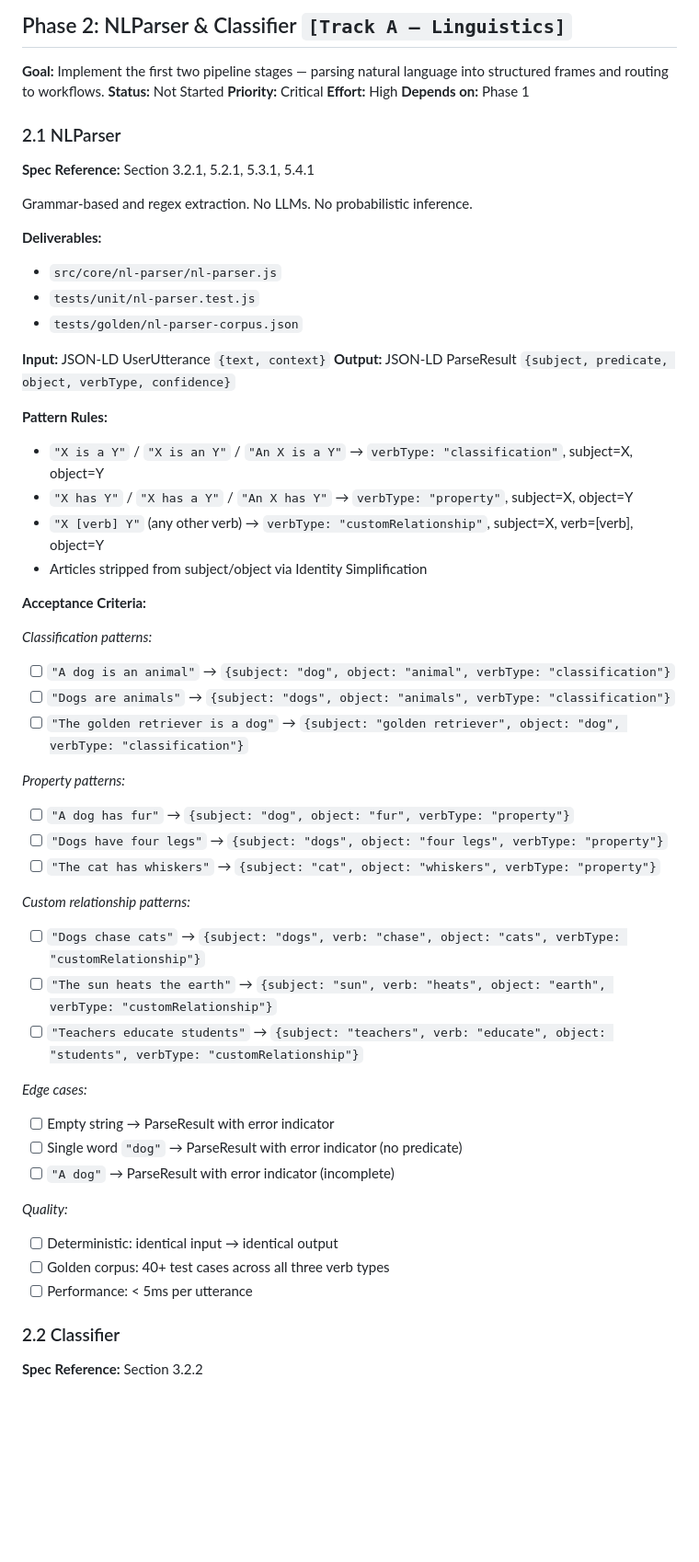
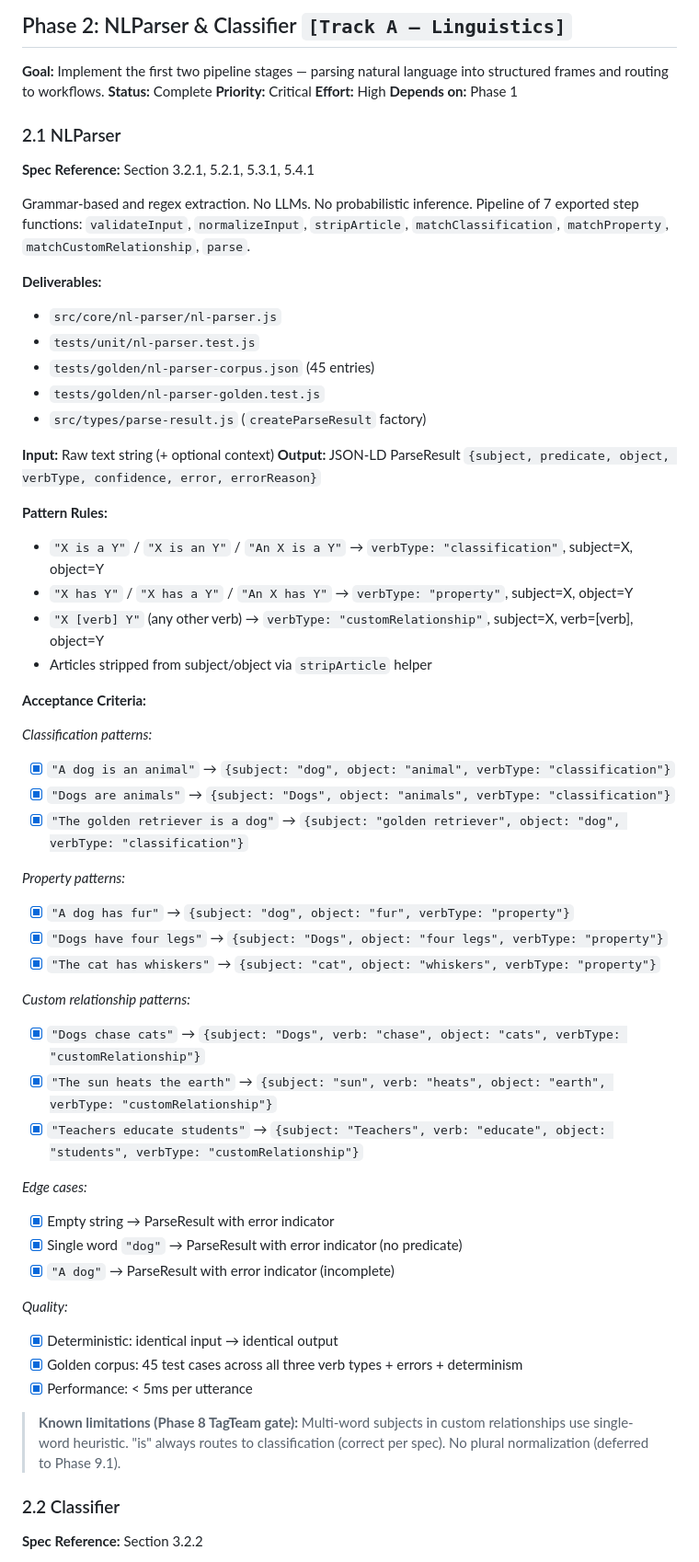
Before and after one commit to Skreen5hot/Fandaws-Sentinel, a Markdown page: ROADMAP.md, the part around one of its changes. Shown at 92% size. Drawn GitHub-style; blank space fills up the shorter version.

Commit message:
Update ROADMAP: mark Phase 2 complete, fix Phase 12 dependency names
Check all Phase 2 acceptance criteria, add known limitations note,
update test totals (301/301). Fix Phase 12 dependency to reference
actual factory names (ShadowsAnnotation, DisambiguatedFromAnnotation)
instead of stale ForkedFromAnnotation.

Co-Authored-By: Claude Opus 4.6 <noreply@anthropic.com>

```diff
--- a/ROADMAP.md
+++ b/ROADMAP.md
@@ -208,7 +208,7 @@ Implement the 7-step deterministic normalization that produces `canonicalLabel`
 ## Phase 2: NLParser & Classifier `[Track A — Linguistics]`
 
 **Goal:** Implement the first two pipeline stages — parsing natural language into structured frames and routing to workflows.
-**Status:** Not Started
+**Status:** Complete
 **Priority:** Critical
 **Effort:** High
 **Depends on:** Phase 1
@@ -217,48 +217,52 @@ Implement the 7-step deterministic normalization that produces `canonicalLabel`
 
 **Spec Reference:** Section 3.2.1, 5.2.1, 5.3.1, 5.4.1
 
-Grammar-based and regex extraction. No LLMs. No probabilistic inference.
+Grammar-based and regex extraction. No LLMs. No probabilistic inference. Pipeline of 7 exported step functions: `validateInput`, `normalizeInput`, `stripArticle`, `matchClassification`, `matchProperty`, `matchCustomRelationship`, `parse`.
 
 **Deliverables:**
 - `src/core/nl-parser/nl-parser.js`
 - `tests/unit/nl-parser.test.js`
-- `tests/golden/nl-parser-corpus.json`
+- `tests/golden/nl-parser-corpus.json` (45 entries)
+- `tests/golden/nl-parser-golden.test.js`
+- `src/types/parse-result.js` (`createParseResult` factory)
 
-**Input:** JSON-LD UserUtterance `{text, context}`
-**Output:** JSON-LD ParseResult `{subject, predicate, object, verbType, confidence}`
+**Input:** Raw text string (+ optional context)
+**Output:** JSON-LD ParseResult `{subject, predicate, object, verbType, confidence, error, errorReason}`
 
 **Pattern Rules:**
 - `"X is a Y"` / `"X is an Y"` / `"An X is a Y"` → `verbType: "classification"`, subject=X, object=Y
 - `"X has Y"` / `"X has a Y"` / `"An X has Y"` → `verbType: "property"`, subject=X, object=Y
 - `"X [verb] Y"` (any other verb) → `verbType: "customRelationship"`, subject=X, verb=[verb], object=Y
-- Articles stripped from subject/object via Identity Simplification
+- Articles stripped from subject/object via `stripArticle` helper
 
 **Acceptance Criteria:**
 
 *Classification patterns:*
-- [ ] `"A dog is an animal"` → `{subject: "dog", object: "animal", verbType: "classification"}`
-- [ ] `"Dogs are animals"` → `{subject: "dogs", object: "animals", verbType: "classification"}`
-- [ ] `"The golden retriever is a dog"` → `{subject: "golden retriever", object: "dog", verbType: "classification"}`
+- [x] `"A dog is an animal"` → `{subject: "dog", object: "animal", verbType: "classification"}`
+- [x] `"Dogs are animals"` → `{subject: "Dogs", object: "animals", verbType: "classification"}`
+- [x] `"The golden retriever is a dog"` → `{subject: "golden retriever", object: "dog", verbType: "classification"}`
 
 *Property patterns:*
-- [ ] `"A dog has fur"` → `{subject: "dog", object: "fur", verbType: "property"}`
-- [ ] `"Dogs have four legs"` → `{subject: "dogs", object: "four legs", verbType: "property"}`
-- [ ] `"The cat has whiskers"` → `{subject: "cat", object: "whiskers", verbType: "property"}`
+- [x] `"A dog has fur"` → `{subject: "dog", object: "fur", verbType: "property"}`
+- [x] `"Dogs have four legs"` → `{subject: "Dogs", object: "four legs", verbType: "property"}`
+- [x] `"The cat has whiskers"` → `{subject: "cat", object: "whiskers", verbType: "property"}`
 
 *Custom relationship patterns:*
-- [ ] `"Dogs chase cats"` → `{subject: "dogs", verb: "chase", object: "cats", verbType: "customRelationship"}`
-- [ ] `"The sun heats the earth"` → `{subject: "sun", verb: "heats", object: "earth", verbType: "customRelationship"}`
-- [ ] `"Teachers educate students"` → `{subject: "teachers", verb: "educate", object: "students", verbType: "customRelationship"}`
+- [x] `"Dogs chase cats"` → `{subject: "Dogs", verb: "chase", object: "cats", verbType: "customRelationship"}`
+- [x] `"The sun heats the earth"` → `{subject: "sun", verb: "heats", object: "earth", verbType: "customRelationship"}`
+- [x] `"Teachers educate students"` → `{subject: "Teachers", verb: "educate", object: "students", verbType: "customRelationship"}`
 
 *Edge cases:*
-- [ ] Empty string → ParseResult with error indicator
-- [ ] Single word `"dog"` → ParseResult with error indicator (no predicate)
-- [ ] `"A dog"` → ParseResult with error indicator (incomplete)
+- [x] Empty string → ParseResult with error indicator
+- [x] Single word `"dog"` → ParseResult with error indicator (no predicate)
+- [x] `"A dog"` → ParseResult with error indicator (incomplete)
 
 *Quality:*
-- [ ] Deterministic: identical input → identical output
-- [ ] Golden corpus: 40+ test cases across all three verb types
-- [ ] Performance: < 5ms per utterance
+- [x] Deterministic: identical input → identical output
+- [x] Golden corpus: 45 test cases across all three verb types + errors + determinism
+- [x] Performance: < 5ms per utterance
+
+> **Known limitations (Phase 8 TagTeam gate):** Multi-word subjects in custom relationships use single-word heuristic. "is" always routes to classification (correct per spec). No plural normalization (deferred to Phase 9.1).
 
 ### 2.2 Classifier
 
```
Also changed, not shown: other parts of ROADMAP.md (+10 -7 lines).
